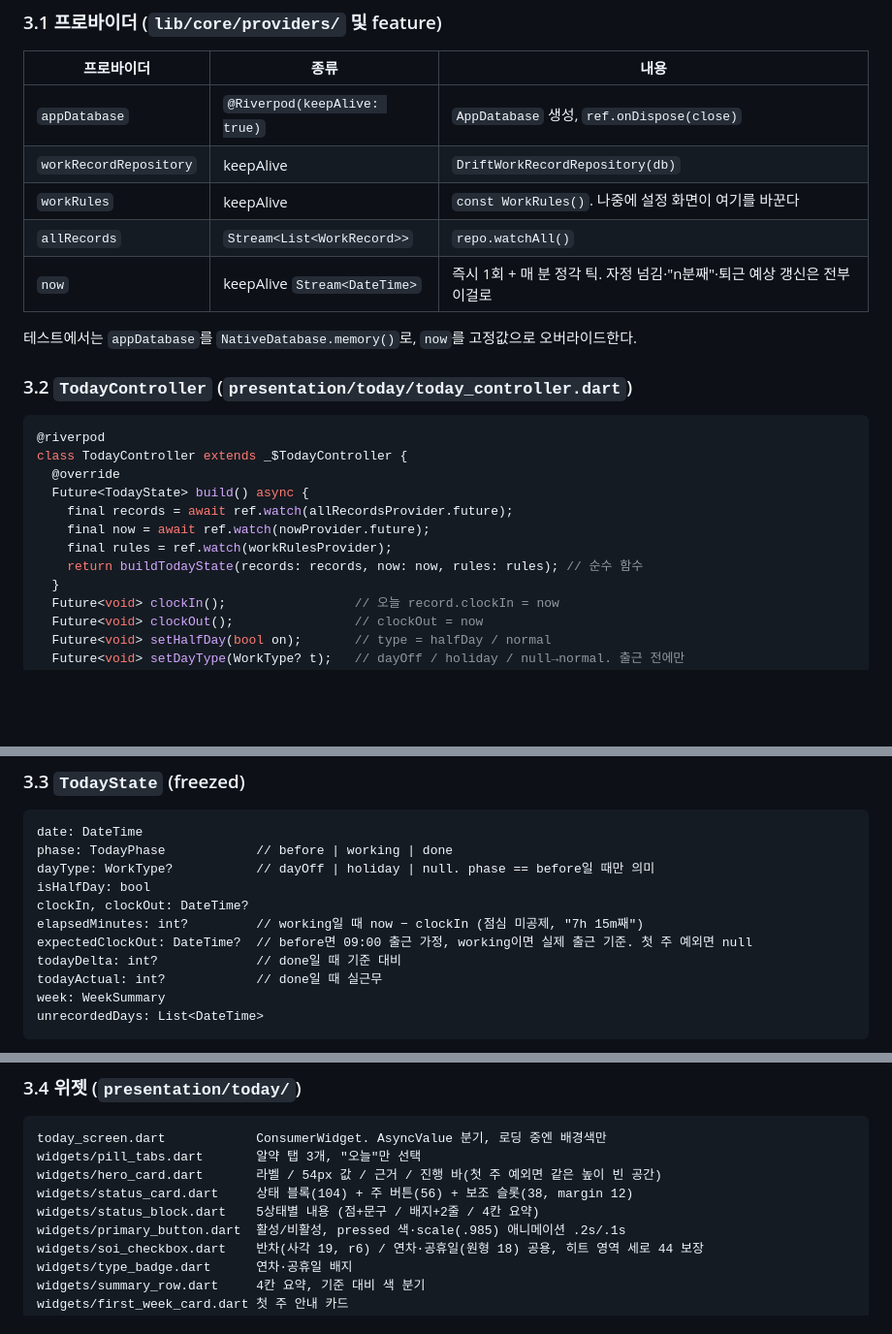
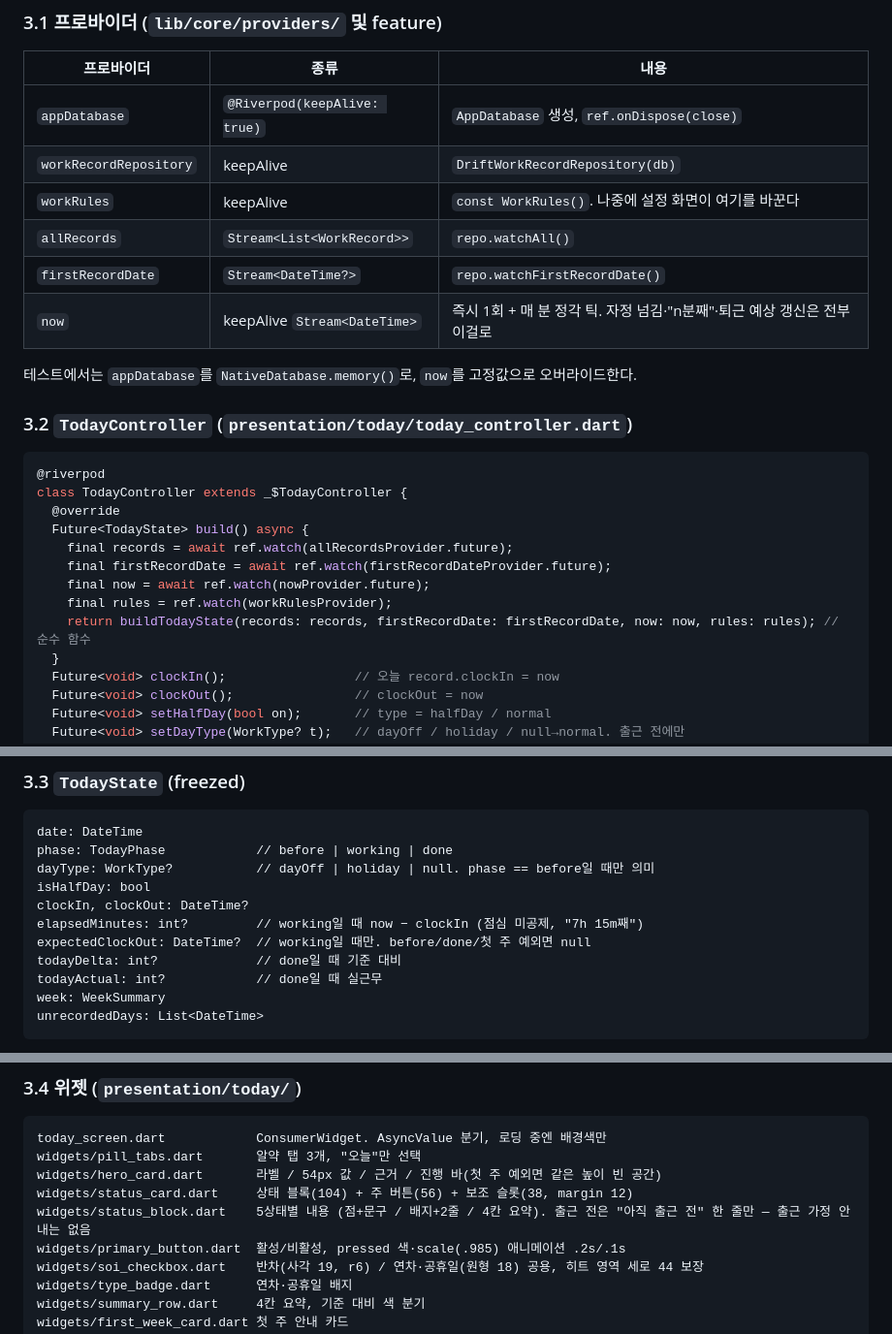
Before and after one commit to S-YUN/soi-duty, a Markdown page: docs/specs/2026-09-14-today-screen-design.md, 3 parts joined by grey strips. Shown at 97% size. Drawn GitHub-style; blank space fills up the shorter version.

```diff
--- a/docs/specs/2026-09-14-today-screen-design.md
+++ b/docs/specs/2026-09-14-today-screen-design.md
@@ -197,6 +209,7 @@ Future<void> applySeed(WorkRecordRepository repo, SeedScenario s, {required Date
 | `workRecordRepository` | keepAlive | `DriftWorkRecordRepository(db)` |
 | `workRules` | keepAlive | `const WorkRules()`. 나중에 설정 화면이 여기를 바꾼다 |
 | `allRecords` | `Stream<List<WorkRecord>>` | `repo.watchAll()` |
+| `firstRecordDate` | `Stream<DateTime?>` | `repo.watchFirstRecordDate()` |
 | `now` | keepAlive `Stream<DateTime>` | 즉시 1회 + 매 분 정각 틱. 자정 넘김·"n분째"·퇴근 예상 갱신은 전부 이걸로 |
 
 테스트에서는 `appDatabase`를 `NativeDatabase.memory()`로, `now`를 고정값으로 오버라이드한다.
@@ -209,9 +222,10 @@ class TodayController extends _$TodayController {
   @override
   Future<TodayState> build() async {
     final records = await ref.watch(allRecordsProvider.future);
+    final firstRecordDate = await ref.watch(firstRecordDateProvider.future);
     final now = await ref.watch(nowProvider.future);
     final rules = ref.watch(workRulesProvider);
-    return buildTodayState(records: records, now: now, rules: rules); // 순수 함수
+    return buildTodayState(records: records, firstRecordDate: firstRecordDate, now: now, rules: rules); // 순수 함수
   }
   Future<void> clockIn();                 // 오늘 record.clockIn = now
   Future<void> clockOut();                // clockOut = now
@@ -233,7 +247,7 @@ dayType: WorkType?           // dayOff | holiday | null. phase == before일 때
 isHalfDay: bool
 clockIn, clockOut: DateTime?
 elapsedMinutes: int?         // working일 때 now − clockIn (점심 미공제, "7h 15m째")
-expectedClockOut: DateTime?  // before면 09:00 출근 가정, working이면 실제 출근 기준. 첫 주 예외면 null
+expectedClockOut: DateTime?  // working일 때만. before/done/첫 주 예외면 null
 todayDelta: int?             // done일 때 기준 대비
 todayActual: int?            // done일 때 실근무
 week: WeekSummary
@@ -257,7 +271,7 @@ today_screen.dart            ConsumerWidget. AsyncValue 분기, 로딩 중엔
 widgets/pill_tabs.dart       알약 탭 3개, "오늘"만 선택
 widgets/hero_card.dart       라벨 / 54px 값 / 근거 / 진행 바(첫 주 예외면 같은 높이 빈 공간)
 widgets/status_card.dart     상태 블록(104) + 주 버튼(56) + 보조 슬롯(38, margin 12)
-widgets/status_block.dart    5상태별 내용 (점+문구 / 배지+2줄 / 4칸 요약)
+widgets/status_block.dart    5상태별 내용 (점+문구 / 배지+2줄 / 4칸 요약). 출근 전은 "아직 출근 전" 한 줄만 — 출근 가정 안내는 없음
 widgets/primary_button.dart  활성/비활성, pressed 색·scale(.985) 애니메이션 .2s/.1s
 widgets/soi_checkbox.dart    반차(사각 19, r6) / 연차·공휴일(원형 18) 공용, 히트 영역 세로 44 보장
 widgets/type_badge.dart      연차·공휴일 배지
```
Also changed, not shown: other parts of docs/specs/2026-09-14-today-screen-design.md (+36 -19 lines), CLAUDE.md (+22 -0 lines).
